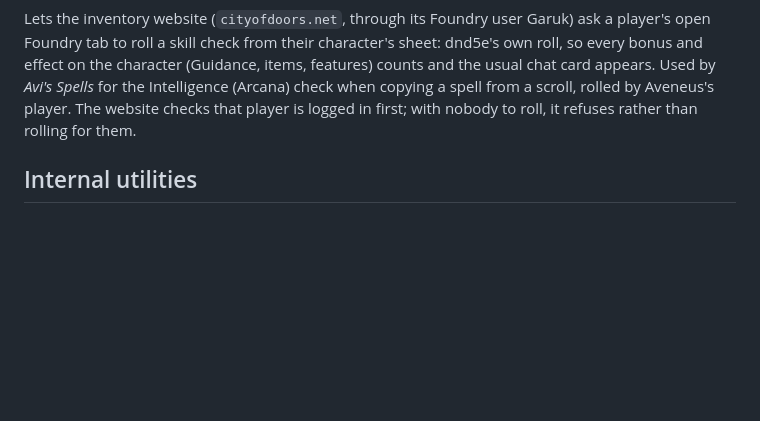
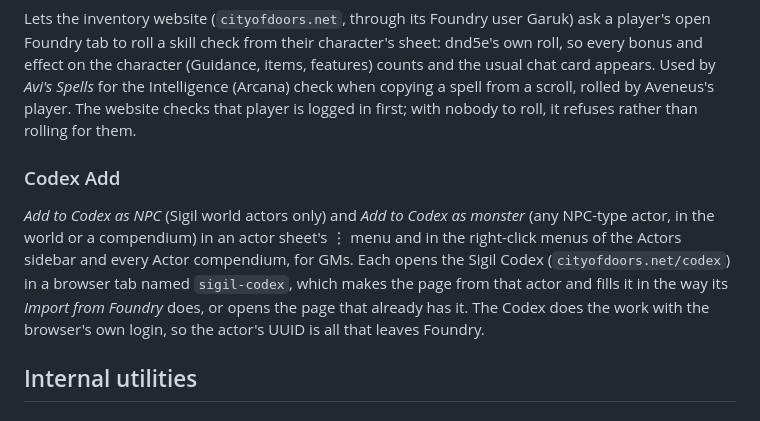
Before and after one commit to vfez1/sigil-tools, a Markdown page: README.md, the part around the change. Rendered like a GitHub page; blank space fills up the shorter version.

Commit message:
docs: Codex Add submodule in the README
Co-Authored-By: Claude Opus 5.5 <noreply@anthropic.com>
Claude-Session: https://claude.ai/code/session_01CvbLxRDWcLgo3ncvtiRsZB

```diff
--- a/README.md
+++ b/README.md
@@ -57,6 +57,9 @@ Full documentation: [submodules/combat-tracker-dock/README.md](submodules/combat
 ### Remote Roll
 Lets the inventory website (`cityofdoors.net`, through its Foundry user Garuk) ask a player's open Foundry tab to roll a skill check from their character's sheet: dnd5e's own roll, so every bonus and effect on the character (Guidance, items, features) counts and the usual chat card appears. Used by *Avi's Spells* for the Intelligence (Arcana) check when copying a spell from a scroll, rolled by Aveneus's player. The website checks that player is logged in first; with nobody to roll, it refuses rather than rolling for them.
 
+### Codex Add
+*Add to Codex as NPC* (Sigil world actors only) and *Add to Codex as monster* (any NPC-type actor, in the world or a compendium) in an actor sheet's ⋮ menu and in the right-click menus of the Actors sidebar and every Actor compendium, for GMs. Each opens the Sigil Codex (`cityofdoors.net/codex`) in a browser tab named `sigil-codex`, which makes the page from that actor and fills it in the way its *Import from Foundry* does, or opens the page that already has it. The Codex does the work with the browser's own login, so the actor's UUID is all that leaves Foundry.
+
 ## Internal utilities
 
 ### Shared
```
